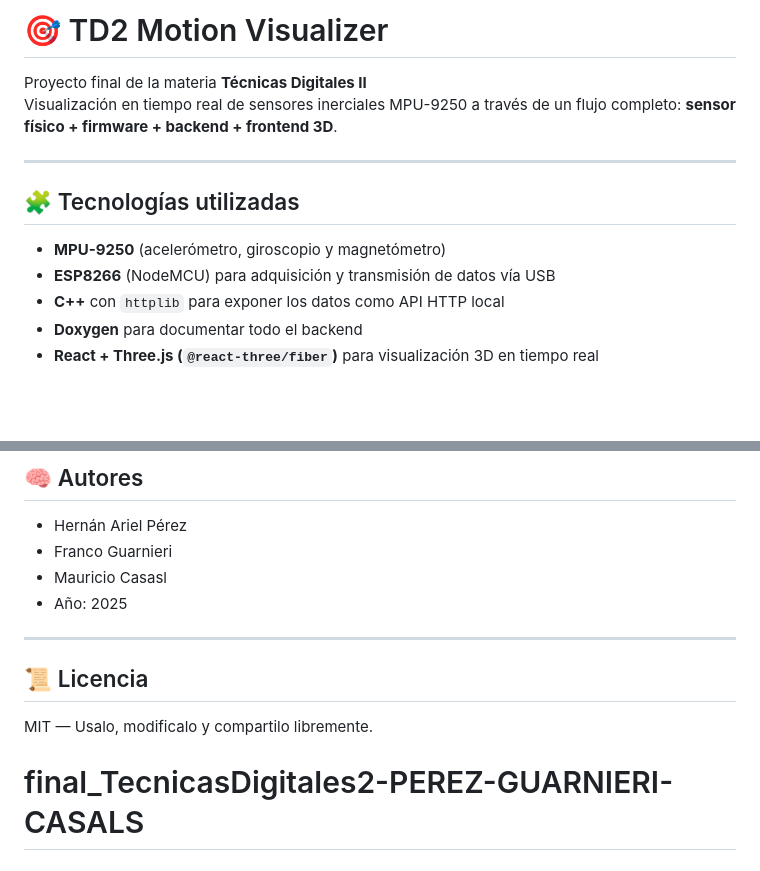
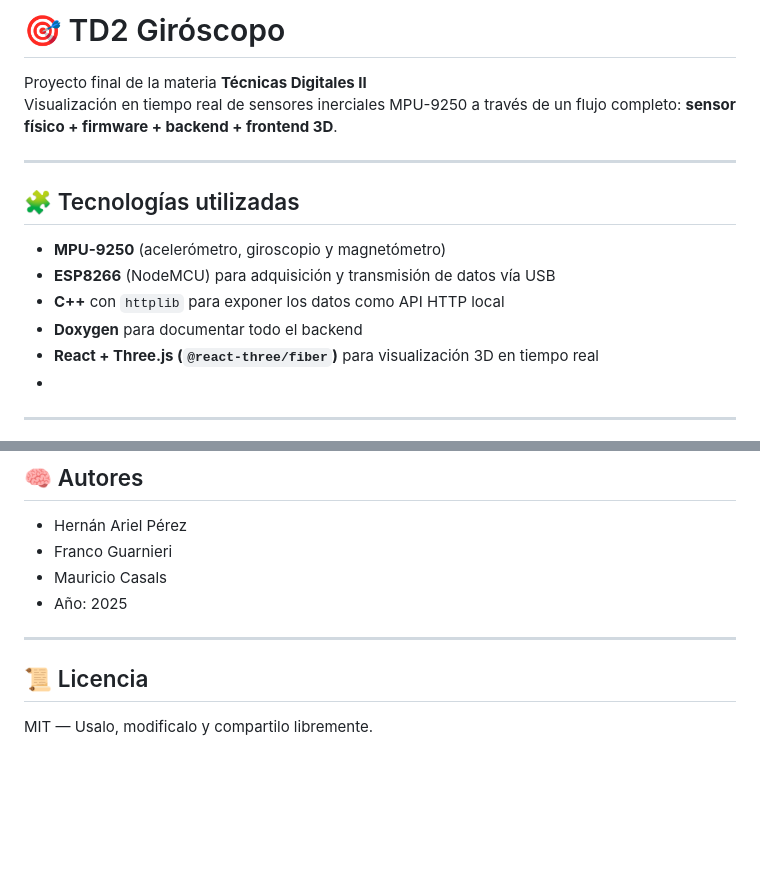
Before and after one commit to 2025-FIE-Micro/final_TecnicasDigitales2-PEREZ-GUARNIERI-CASALS, a Markdown page: README.md, 2 parts joined by grey strips. GitHub-like rendering; blank space fills up the shorter version.

```diff
--- a/README.md
+++ b/README.md
@@ -1,4 +1,4 @@
-# 🎯 TD2 Motion Visualizer
+# 🎯 TD2 Giróscopo
 
 Proyecto final de la materia **Técnicas Digitales II**
 Visualización en tiempo real de sensores inerciales MPU-9250 a través de un flujo completo: **sensor físico + firmware + backend + frontend 3D**.
@@ -12,4 +12,6 @@ Visualización en tiempo real de sensores inerciales MPU-9250 a través de un fl
 - **C++** con `httplib` para exponer los datos como API HTTP local
 - **Doxygen** para documentar todo el backend
 - **React + Three.js (`@react-three/fiber`)** para visualización 3D en tiempo real
+-
+---
 
@@ -141,7 +143,7 @@ Abrir [http://localhost:8080](http://localhost:8080)
 
 - Hernán Ariel Pérez
 - Franco Guarnieri
-- Mauricio Casasl
+- Mauricio Casals
 - Año: 2025
 
 ---
@@ -149,4 +151,3 @@ Abrir [http://localhost:8080](http://localhost:8080)
 ## 📜 Licencia
 
 MIT — Usalo, modificalo y compartilo libremente.
-# final_TecnicasDigitales2-PEREZ-GUARNIERI-CASALS
```
Also changed, not shown: other parts of README.md (+1 -1 lines).
